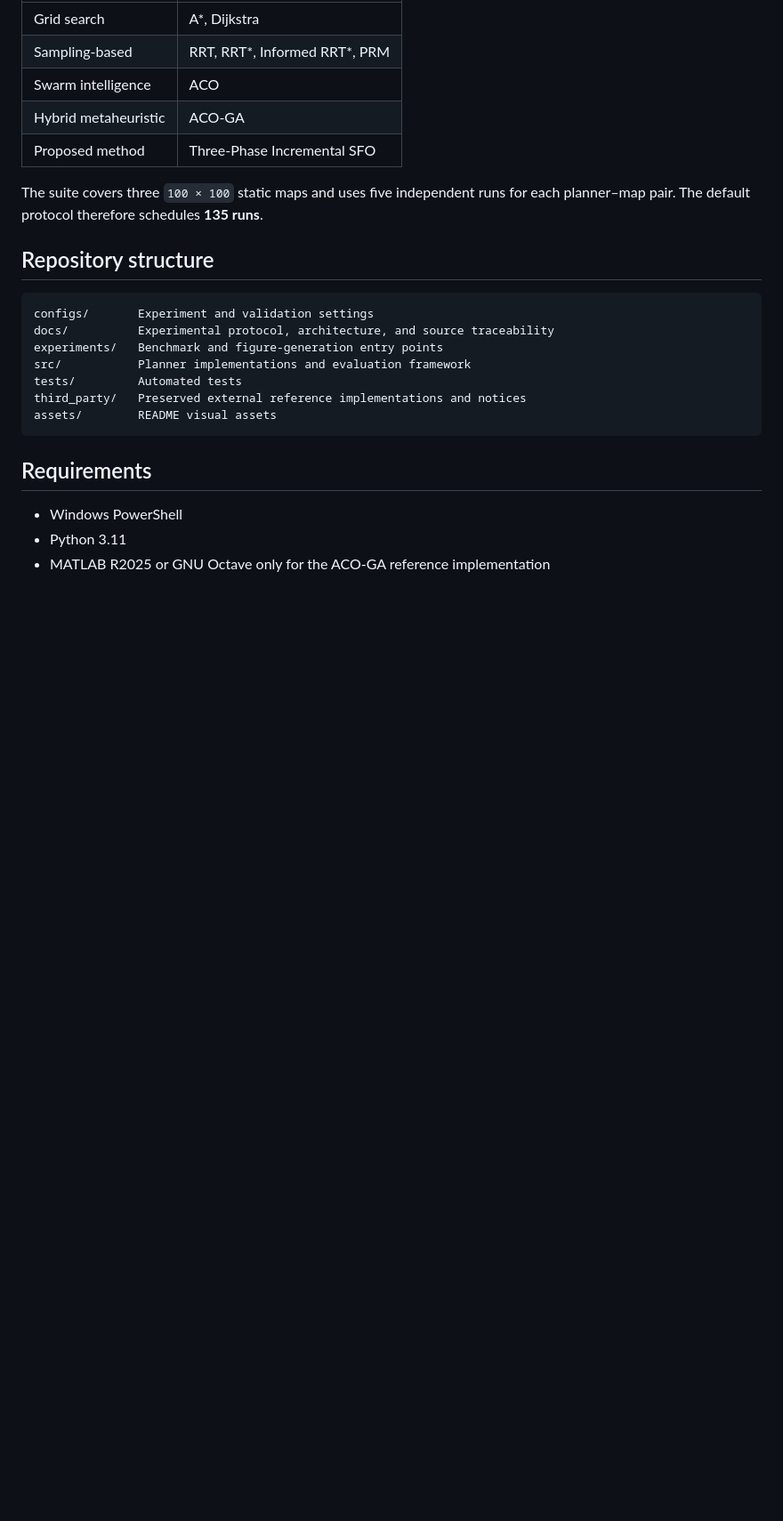
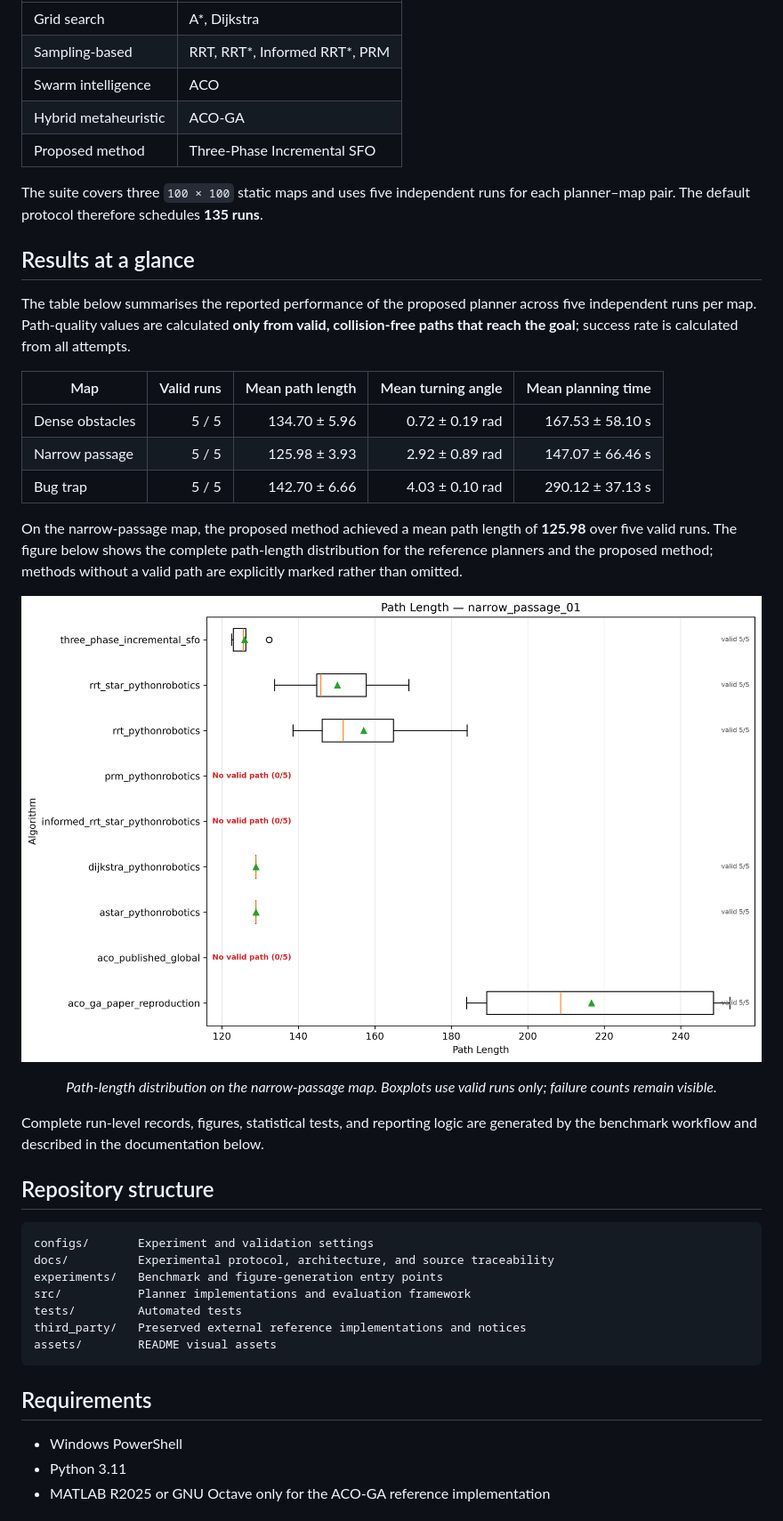
Before and after one commit to abbasaqeel-bit/SFO-Path-Planning, a Markdown page: README.md, the part around the change. Shown at 89% size. GitHub-like rendering; blank space fills up the shorter version.

```diff
--- a/README.md
+++ b/README.md
@@ -37,6 +37,26 @@ The benchmark evaluates path quality, safety, planning time, and success rate ac
 | Proposed method | Three-Phase Incremental SFO |
 
 The suite covers three `100 × 100` static maps and uses five independent runs for each planner–map pair. The default protocol therefore schedules **135 runs**.
+
+## Results at a glance
+
+The table below summarises the reported performance of the proposed planner across five independent runs per map. Path-quality values are calculated **only from valid, collision-free paths that reach the goal**; success rate is calculated from all attempts.
+
+| Map | Valid runs | Mean path length | Mean turning angle | Mean planning time |
+|---|---:|---:|---:|---:|
+| Dense obstacles | 5 / 5 | 134.70 ± 5.96 | 0.72 ± 0.19 rad | 167.53 ± 58.10 s |
+| Narrow passage | 5 / 5 | 125.98 ± 3.93 | 2.92 ± 0.89 rad | 147.07 ± 66.46 s |
+| Bug trap | 5 / 5 | 142.70 ± 6.66 | 4.03 ± 0.10 rad | 290.12 ± 37.13 s |
+
+On the narrow-passage map, the proposed method achieved a mean path length of **125.98** over five valid runs. The figure below shows the complete path-length distribution for the reference planners and the proposed method; methods without a valid path are explicitly marked rather than omitted.
+
+<p align="center">
+  <img src="assets/narrow_passage_path_length.png" alt="Path-length distribution on the narrow-passage map" width="900">
+</p>
+
+<p align="center"><em>Path-length distribution on the narrow-passage map. Boxplots use valid runs only; failure counts remain visible.</em></p>
+
+Complete run-level records, figures, statistical tests, and reporting logic are generated by the benchmark workflow and described in the documentation below.
 
 ## Repository structure
 
```
